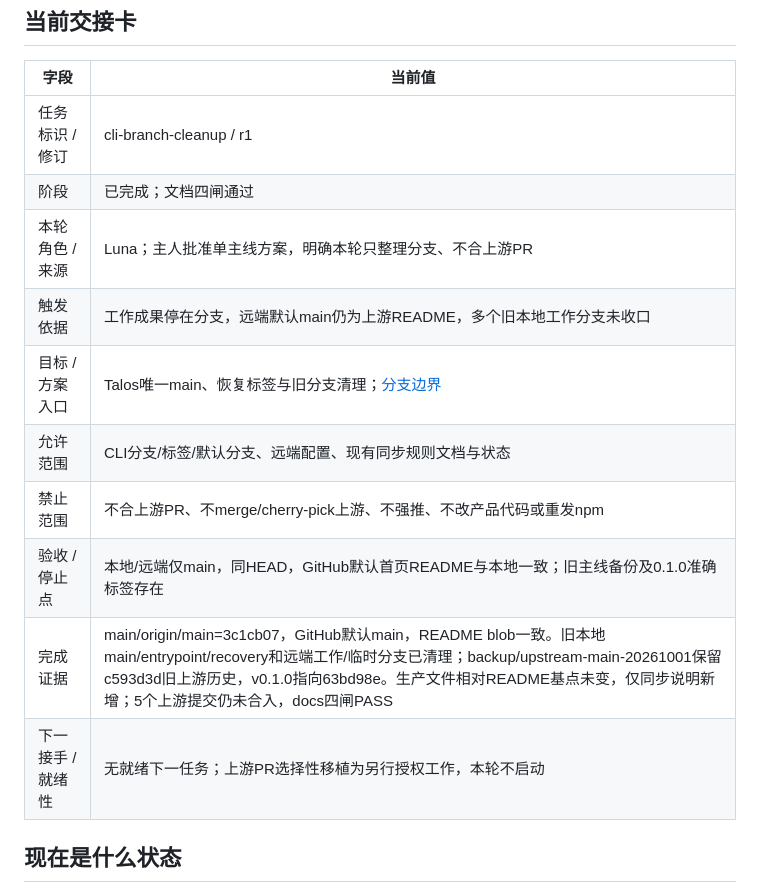
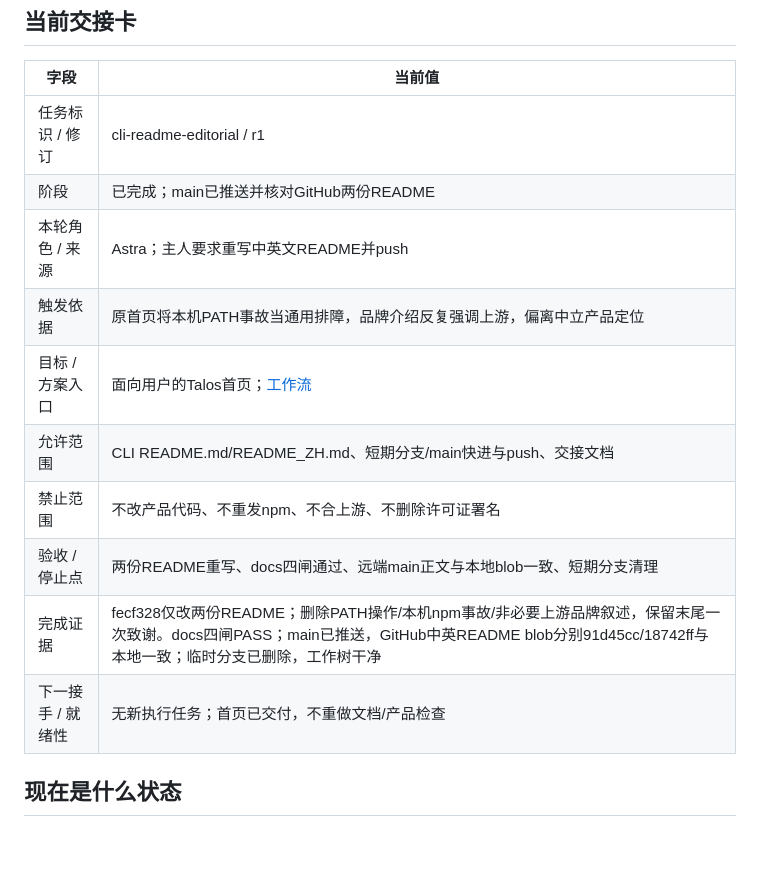
Before and after one commit to PAKIKNOWLEDGE/T3rra-C0d3-Talos, a Markdown page: docs/status.md, the part around the change. Drawn GitHub-style; blank space fills up the shorter version.

```diff
--- a/docs/status.md
+++ b/docs/status.md
@@ -6,16 +6,16 @@
 
 | 字段 | 当前值 |
 | --- | --- |
-| 任务标识 / 修订 | cli-branch-cleanup / r1 |
-| 阶段 | 已完成；文档四闸通过 |
-| 本轮角色 / 来源 | Luna；主人批准单主线方案，明确本轮只整理分支、不合上游PR |
-| 触发依据 | 工作成果停在分支，远端默认main仍为上游README，多个旧本地工作分支未收口 |
-| 目标 / 方案入口 | Talos唯一main、恢复标签与旧分支清理；[分支边界](plan.md#git主线与上游边界) |
-| 允许范围 | CLI分支/标签/默认分支、远端配置、现有同步规则文档与状态 |
-| 禁止范围 | 不合上游PR、不merge/cherry-pick上游、不强推、不改产品代码或重发npm |
-| 验收 / 停止点 | 本地/远端仅main，同HEAD，GitHub默认首页README与本地一致；旧主线备份及0.1.0准确标签存在 |
-| 完成证据 | main/origin/main=3c1cb07，GitHub默认main，README blob一致。旧本地main/entrypoint/recovery和远端工作/临时分支已清理；backup/upstream-main-20261001保留c593d3d旧上游历史，v0.1.0指向63bd98e。生产文件相对README基点未变，仅同步说明新增；5个上游提交仍未合入，docs四闸PASS |
-| 下一接手 / 就绪性 | 无就绪下一任务；上游PR选择性移植为另行授权工作，本轮不启动 |
+| 任务标识 / 修订 | cli-readme-editorial / r1 |
+| 阶段 | 已完成；main已推送并核对GitHub两份README |
+| 本轮角色 / 来源 | Astra；主人要求重写中英文README并push |
+| 触发依据 | 原首页将本机PATH事故当通用排障，品牌介绍反复强调上游，偏离中立产品定位 |
+| 目标 / 方案入口 | 面向用户的Talos首页；[工作流](workflow.md) |
+| 允许范围 | CLI README.md/README_ZH.md、短期分支/main快进与push、交接文档 |
+| 禁止范围 | 不改产品代码、不重发npm、不合上游、不删除许可证署名 |
+| 验收 / 停止点 | 两份README重写、docs四闸通过、远端main正文与本地blob一致、短期分支清理 |
+| 完成证据 | fecf328仅改两份README；删除PATH操作/本机npm事故/非必要上游品牌叙述，保留末尾一次致谢。docs四闸PASS；main已推送，GitHub中英README blob分别91d45cc/18742ff与本地一致；临时分支已删除，工作树干净 |
+| 下一接手 / 就绪性 | 无新执行任务；首页已交付，不重做文档/产品检查 |
 
 ## 现在是什么状态
 
```
Also changed, not shown: docs/workflow.md (+5 -0 lines).
